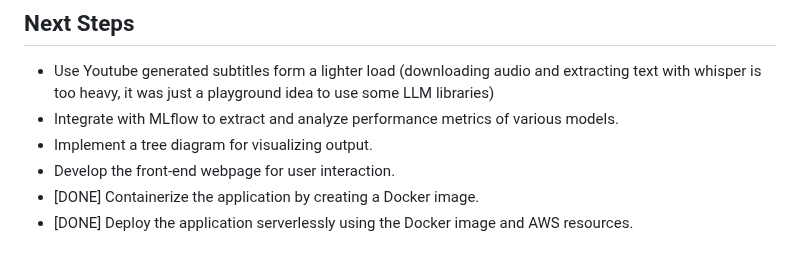
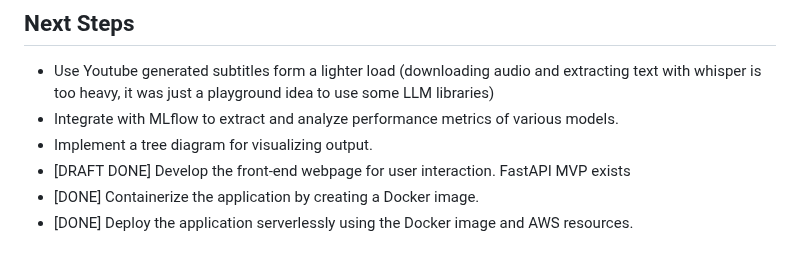
Before and after one commit to ThibaudMrx/youtube-summarizer, a Markdown page: README.md, the part around the change. GitHub-like rendering.

```diff
--- a/README.md
+++ b/README.md
@@ -57,7 +57,7 @@ http://www.youtube.com/watch?v=4FTIVJEBkNY
 -  Use Youtube generated subtitles form a lighter load (downloading audio and extracting text with whisper is too heavy, it was just a playground idea to use some LLM libraries)
 -  Integrate with MLflow to extract and analyze performance metrics of various models.
 -  Implement a tree diagram for visualizing output.
--  Develop the front-end webpage for user interaction.
+-  [DRAFT DONE] Develop the front-end webpage for user interaction. FastAPI MVP exists
 -  [DONE] Containerize the application by creating a Docker image.
 -  [DONE] Deploy the application serverlessly using the Docker image and AWS resources.
 
```
